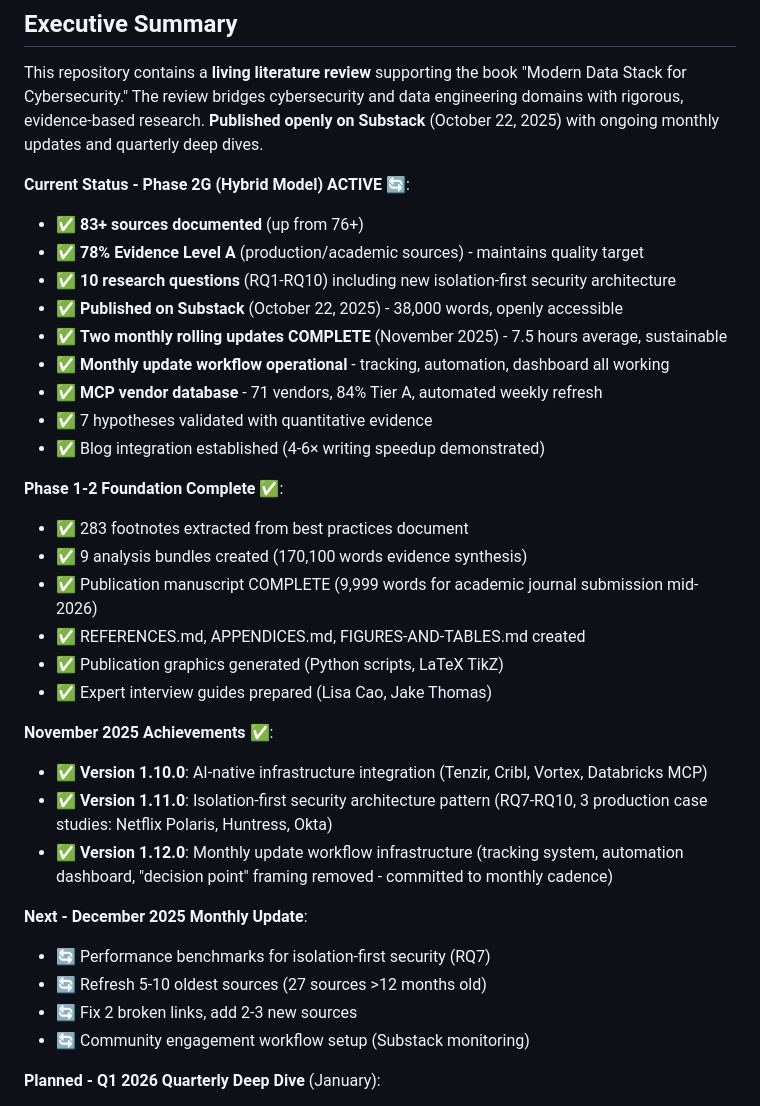
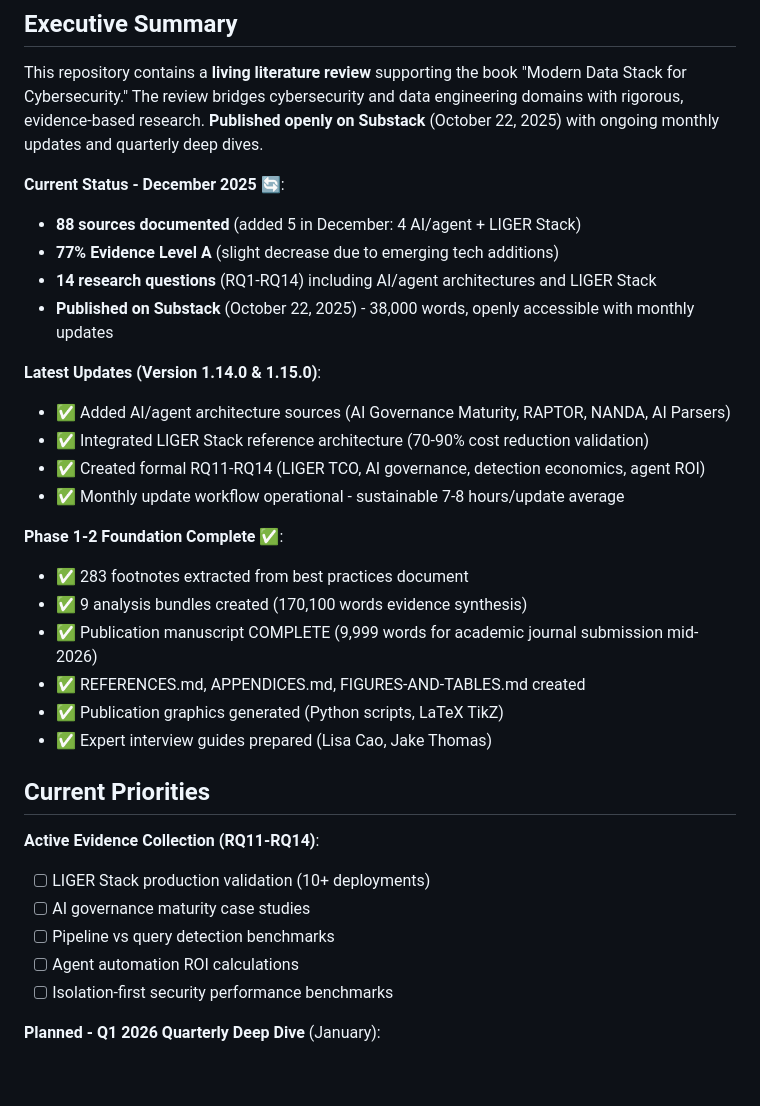
Before and after one commit to flying-coyote/security-data-literature-review, a Markdown page: README.md, the part around one of its changes. Drawn GitHub-style; blank space fills up the shorter version.

```diff
--- a/README.md
+++ b/README.md
@@ -11,16 +11,17 @@
 
 This repository contains a **living literature review** supporting the book "Modern Data Stack for Cybersecurity." The review bridges cybersecurity and data engineering domains with rigorous, evidence-based research. **Published openly on Substack** (October 22, 2025) with ongoing monthly updates and quarterly deep dives.
 
-**Current Status - Phase 2G (Hybrid Model) ACTIVE** 🔄:
-- ✅ **83+ sources documented** (up from 76+)
-- ✅ **78% Evidence Level A** (production/academic sources) - maintains quality target
-- ✅ **10 research questions** (RQ1-RQ10) including new isolation-first security architecture
-- ✅ **Published on Substack** (October 22, 2025) - 38,000 words, openly accessible
-- ✅ **Two monthly rolling updates COMPLETE** (November 2025) - 7.5 hours average, sustainable
-- ✅ **Monthly update workflow operational** - tracking, automation, dashboard all working
-- ✅ **MCP vendor database** - 71 vendors, 84% Tier A, automated weekly refresh
-- ✅ 7 hypotheses validated with quantitative evidence
-- ✅ Blog integration established (4-6× writing speedup demonstrated)
+**Current Status - December 2025** 🔄:
+- **88 sources documented** (added 5 in December: 4 AI/agent + LIGER Stack)
+- **77% Evidence Level A** (slight decrease due to emerging tech additions)
+- **14 research questions** (RQ1-RQ14) including AI/agent architectures and LIGER Stack
+- **Published on Substack** (October 22, 2025) - 38,000 words, openly accessible with monthly updates
+
+**Latest Updates (Version 1.14.0 & 1.15.0)**:
+- ✅ Added AI/agent architecture sources (AI Governance Maturity, RAPTOR, NANDA, AI Parsers)
+- ✅ Integrated LIGER Stack reference architecture (70-90% cost reduction validation)
+- ✅ Created formal RQ11-RQ14 (LIGER TCO, AI governance, detection economics, agent ROI)
+- ✅ Monthly update workflow operational - sustainable 7-8 hours/update average
 
 **Phase 1-2 Foundation Complete** ✅:
 - ✅ 283 footnotes extracted from best practices document
@@ -30,16 +31,14 @@ This repository contains a **living literature review** supporting the book "Mod
 - ✅ Publication graphics generated (Python scripts, LaTeX TikZ)
 - ✅ Expert interview guides prepared (Lisa Cao, Jake Thomas)
 
-**November 2025 Achievements** ✅:
-- ✅ **Version 1.10.0**: AI-native infrastructure integration (Tenzir, Cribl, Vortex, Databricks MCP)
-- ✅ **Version 1.11.0**: Isolation-first security architecture pattern (RQ7-RQ10, 3 production case studies: Netflix Polaris, Huntress, Okta)
-- ✅ **Version 1.12.0**: Monthly update workflow infrastructure (tracking system, automation dashboard, "decision point" framing removed - committed to monthly cadence)
+## Current Priorities
 
-**Next - December 2025 Monthly Update**:
-- 🔄 Performance benchmarks for isolation-first security (RQ7)
-- 🔄 Refresh 5-10 oldest sources (27 sources >12 months old)
-- 🔄 Fix 2 broken links, add 2-3 new sources
-- 🔄 Community engagement workflow setup (Substack monitoring)
+**Active Evidence Collection (RQ11-RQ14)**:
+- [ ] LIGER Stack production validation (10+ deployments)
+- [ ] AI governance maturity case studies
+- [ ] Pipeline vs query detection benchmarks
+- [ ] Agent automation ROI calculations
+- [ ] Isolation-first security performance benchmarks
 
 **Planned - Q1 2026 Quarterly Deep Dive** (January):
 - ⏳ Expert interviews (Lisa Cao: catalog landscape, Jake Thomas: isolation-first validation)
```
Also changed, not shown: other parts of README.md (+2 -2 lines), REPOSITORY-STATUS.md (+50 -44 lines), archive/2025-12-december/VERSION-1.14-1.15-UPDATE-SESSION.md (added, +76 -0 lines).
